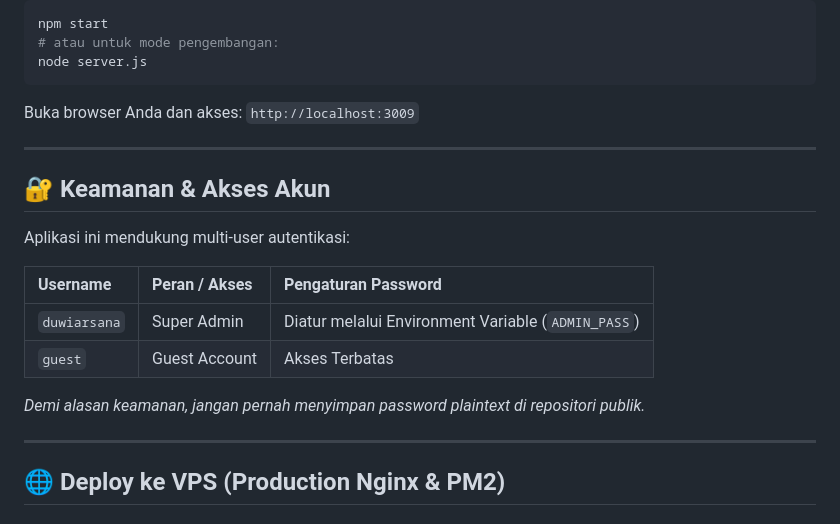
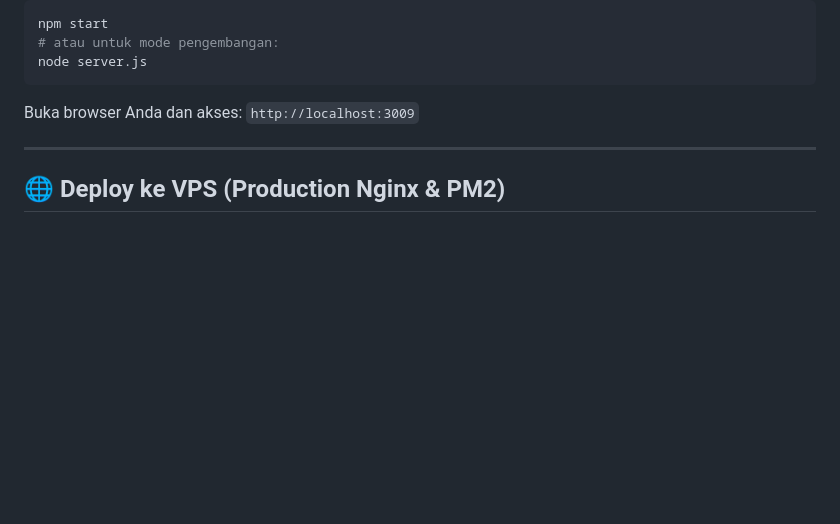
Before and after one commit to duwiarsana/link-analytics, a Markdown page: README.md, the part around the change. Drawn GitHub-style; blank space fills up the shorter version.

Commit message:
docs: remove account access section from README.md

```diff
--- a/README.md
+++ b/README.md
@@ -57,19 +57,6 @@ Buka browser Anda dan akses: `http://localhost:3009`
 
 ---
 
-## 🔐 Keamanan & Akses Akun
-
-Aplikasi ini mendukung multi-user autentikasi:
-
-| Username | Peran / Akses | Pengaturan Password |
-| :--- | :--- | :--- |
-| `duwiarsana` | Super Admin | Diatur melalui Environment Variable (`ADMIN_PASS`) |
-| `guest` | Guest Account | Akses Terbatas |
-
-*Demi alasan keamanan, jangan pernah menyimpan password plaintext di repositori publik.*
-
----
-
 ## 🌐 Deploy ke VPS (Production Nginx & PM2)
 
 ### 1. Jalankan dengan PM2
```
